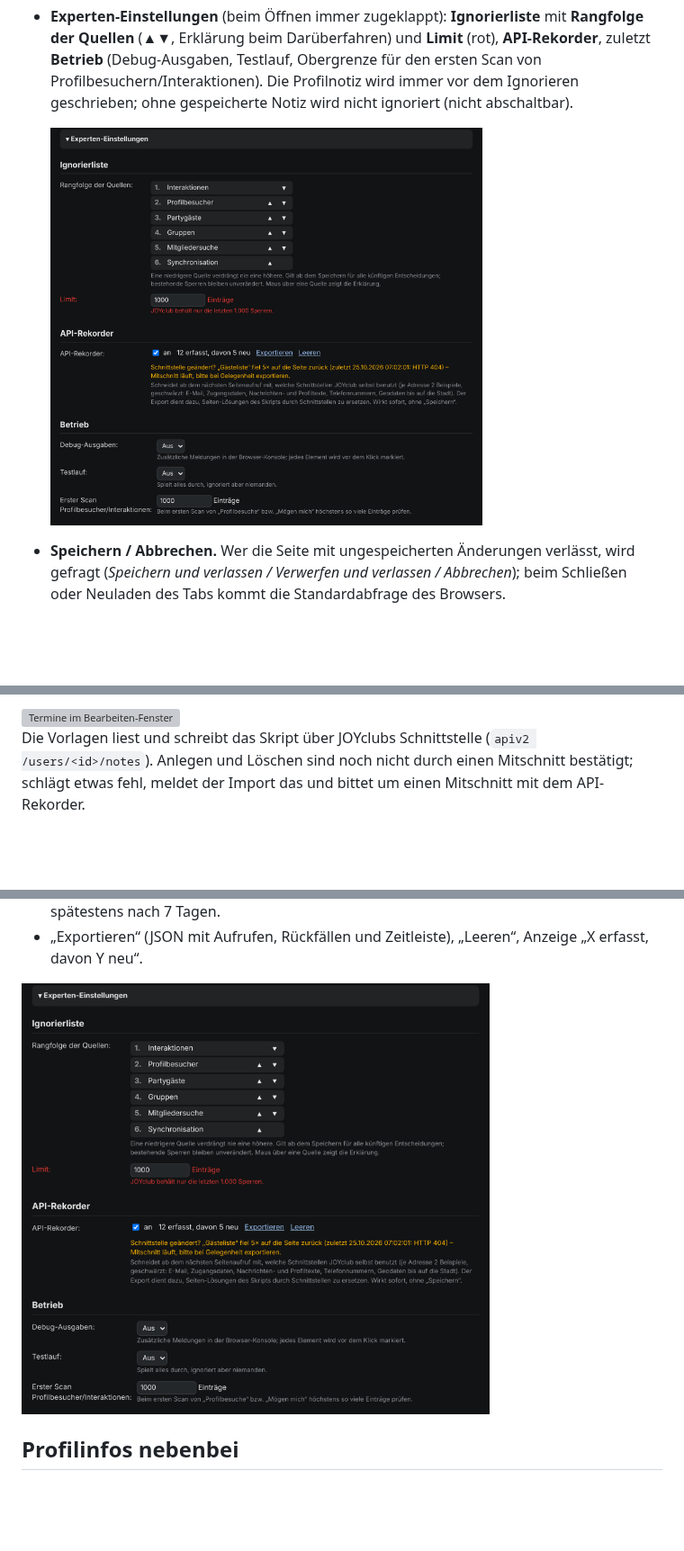
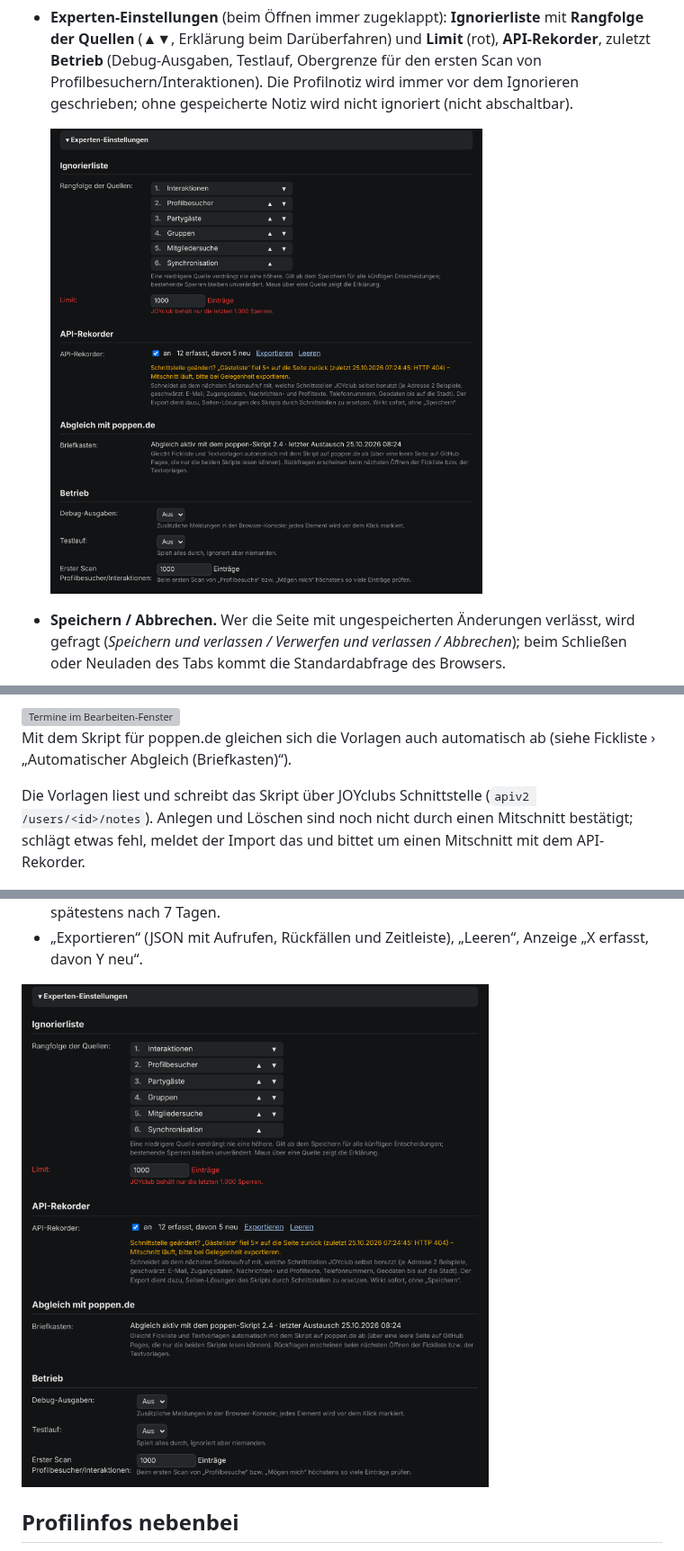
Before and after one commit to Schimmelreiter/joyclub-opa-scan, a Markdown page: README.md, 3 parts joined by grey strips. Shown at 90% size. GitHub-like rendering; pictures changed too: docs/einstellungen-experten.png; blank space fills up the shorter version; grey boxes are pictures that could not be loaded.

```diff
--- a/README.md
+++ b/README.md
@@ -592,6 +602,8 @@ Am Ende steht ein Bericht je Vorlage und die Liste der Smileys, die sich nicht
 **Termine:** Enthält der Name einer Vorlage „Termin“, erscheint unter dem Textfeld der Bereich **Termine**. Er liest eine Textdatei auf deinem Computer (einmal wählen, Chrome; Zeilen `wann - wo - was - Link`, Link freiwillig), nimmt die ersten fünf kommenden Termine (heute zählt) und zeigt sie nach Datum sortiert als Knöpfe. Ein Klick fügt den Termin an der Schreibmarke ein (sonst am Ende), getrennt durch eine Leerzeile: mit Link als `wann - wo - Link` (JOYclub zeigt statt des Links den Partynamen), sonst `wann - wo - was`. **„Alle übernehmen“** ersetzt den Text durch alle fünf. Weitere Knöpfe: „Datei mit Terminen wählen …“, „Datei ändern …“, „Zugriff auf die Datei erlauben“; ohne passende Zeilen steht „Keine kommenden Termine“.
 
 <img src="docs/textvorlagen-termine.png" width="400" alt="Termine im Bearbeiten-Fenster">
+
+Mit dem Skript für poppen.de gleichen sich die Vorlagen auch automatisch ab (siehe Fickliste › „Automatischer Abgleich (Briefkasten)“).
 
 Die Vorlagen liest und schreibt das Skript über JOYclubs Schnittstelle (`apiv2 /users/<id>/notes`). Anlegen und Löschen sind noch nicht durch einen Mitschnitt bestätigt; schlägt etwas fehl, meldet der Import das und bittet um einen Mitschnitt mit dem API-Rekorder.
 
```
Also changed, not shown: other parts of README.md (+11 -0 lines), 2 other files.
